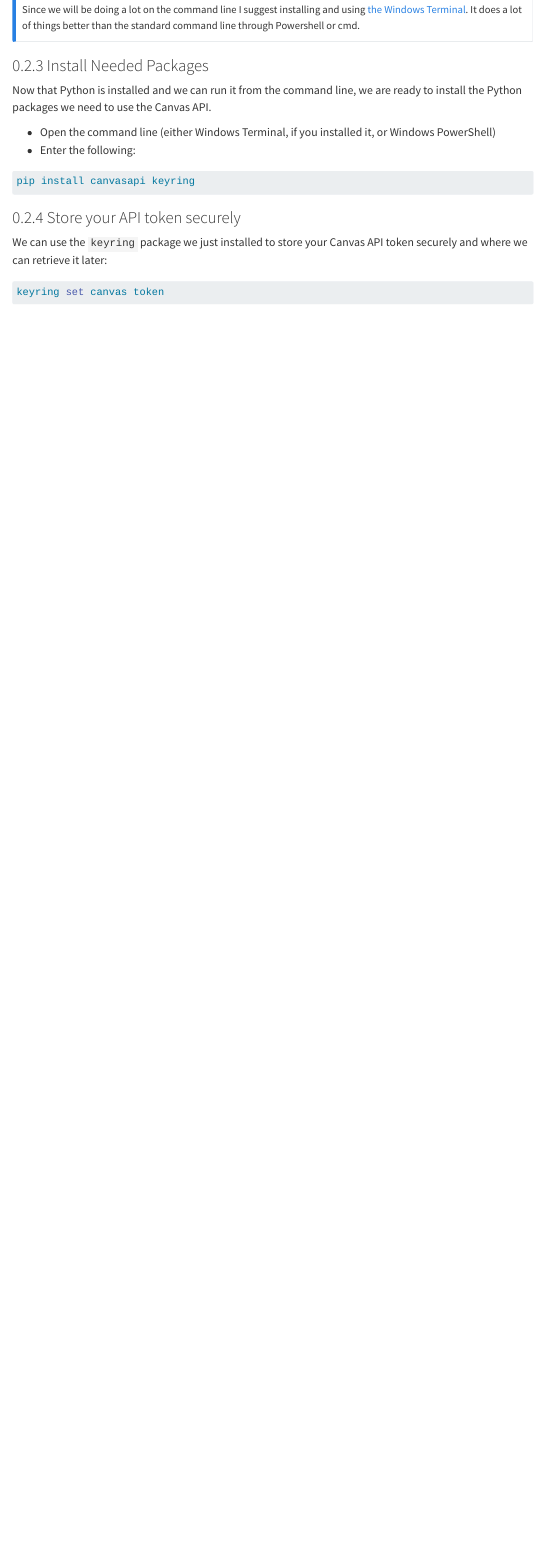
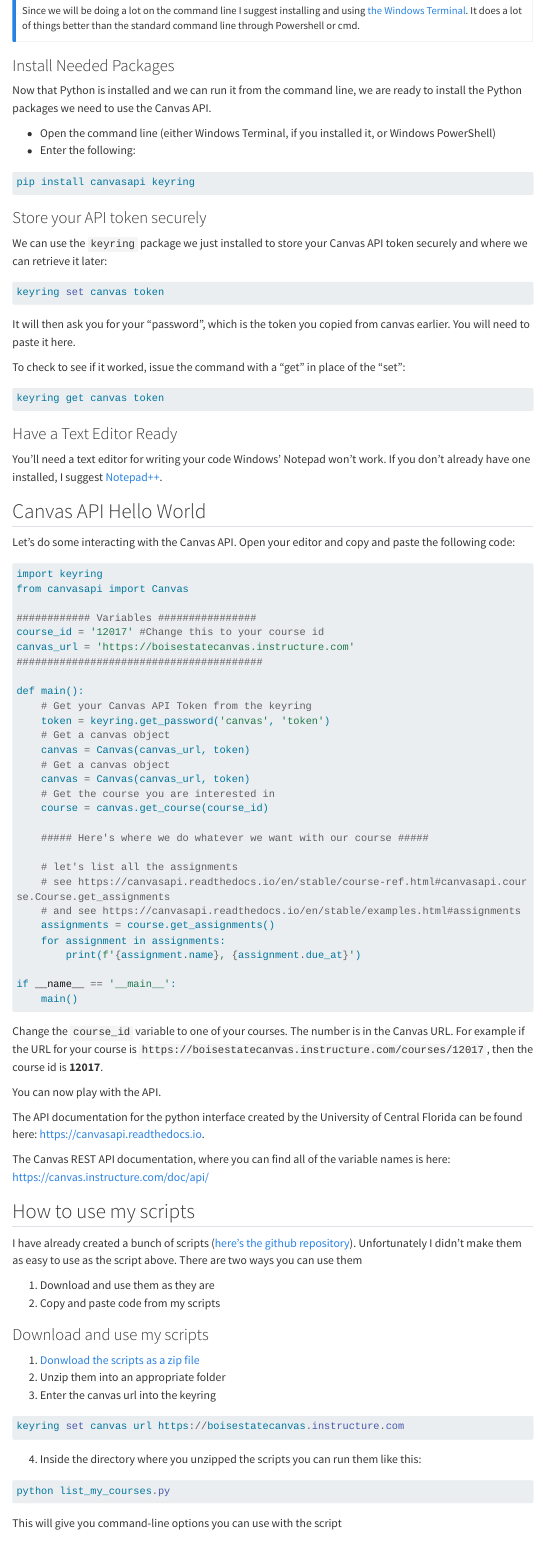
Before and after one commit to twitched/using_canvasapi, a Quarto document (using_canvasapi.qmd): the page in a window 1100 px wide, from 1830 px down before the commit and from 1850 px down after it, so that both start at the same text. Rendered offline with R 4.5, knitr and Pandoc in place of Quarto, with nearby package versions; menus at the side of the page are left out; long lines of code are wrapped.

Commit message:
Update to latest

````diff
--- a/using_canvasapi.qmd
+++ b/using_canvasapi.qmd
@@ -10,2 +11,3 @@
     anchor-sections: true
     code-overflow: wrap
+    code-copy: hover
@@ -82,6 +84,85 @@
 
 We can use the `keyring` package we just installed to store your Canvas API token securely and where we can retrieve it later:
 
-```{powershell}
+```powershell
 keyring set canvas token
 ```
+
+It will then ask you for your "password", which is the token you copied from canvas earlier.  You will need to paste it here.
+
+To check to see if it worked, issue the command with a "get" in place of the "set":
+
+```powershell
+keyring get canvas token
+```
+
+### Have a Text Editor Ready
+
+You'll need a text editor for writing your code Windows' Notepad won't work.  If you don't already have one installed, I suggest [Notepad++](https://notepad-plus-plus.org).
+
+## Canvas API Hello World
+
+Let's do some interacting with the Canvas API. Open your editor and copy and paste the following code:
+
+```python
+import keyring
+from canvasapi import Canvas
+
+############ Variables ################
+course_id = '12017' #Change this to your course id
+canvas_url = 'https://boisestatecanvas.instructure.com'
+########################################
+
+def main():
+    # Get your Canvas API Token from the keyring
+    token = keyring.get_password('canvas', 'token')
+    # Get a canvas object
+    canvas = Canvas(canvas_url, token)
+    # Get a canvas object
+    canvas = Canvas(canvas_url, token)
+    # Get the course you are interested in
+    course = canvas.get_course(course_id)
+
+    ##### Here's where we do whatever we want with our course #####
+
+    # let's list all the assignments
+    # see https://canvasapi.readthedocs.io/en/stable/course-ref.html#canvasapi.course.Course.get_assignments
+    # and see https://canvasapi.readthedocs.io/en/stable/examples.html#assignments
+    assignments = course.get_assignments()
+    for assignment in assignments:
+        print(f'{assignment.name}, {assignment.due_at}')
+
+if __name__ == '__main__':
+    main()
+```
+
+Change the `course_id` variable to one of your courses.  The number is in the Canvas URL.  For example if the URL for your course is `https://boisestatecanvas.instructure.com/courses/12017`, then the course id is **12017**.
+
+You can now play with the API.
+
+The API documentation for the python interface created by the University of Central Florida can be found here: <https://canvasapi.readthedocs.io>.
+
+The Canvas REST API documentation, where you can find all of the variable names is here: <https://canvas.instructure.com/doc/api/>
+
+## How to use my scripts
+
+I have already created a bunch of scripts ([here's the github repository](https://github.com/twitched/dt-canvas-utils)).  Unfortunately I didn't make them as easy to use as the script above. There are two ways you can use them
+
+1.   Download and use them as they are
+2.   Copy and paste code from my scripts
+
+### Download and use my scripts
+
+1.  [Donwload the scripts as a zip file](https://github.com/twitched/dt-canvas-utils/archive/refs/heads/main.zip)
+2.  Unzip them into an appropriate folder
+3.  Enter the canvas url into the keyring
+
+```powershell
+keyring set canvas url https://boisestatecanvas.instructure.com
+```
+4.  Inside the directory where you unzipped the scripts you can run them like this:
+
+```powershell
+python list_my_courses.py
+```
+This will give you command-line options you can use with the script
````
Also changed, not shown: _quarto.yml (line endings or trailing spaces), docs/search.json, using_canvasapi.qmd (30 more changed lines), 2 other files.
